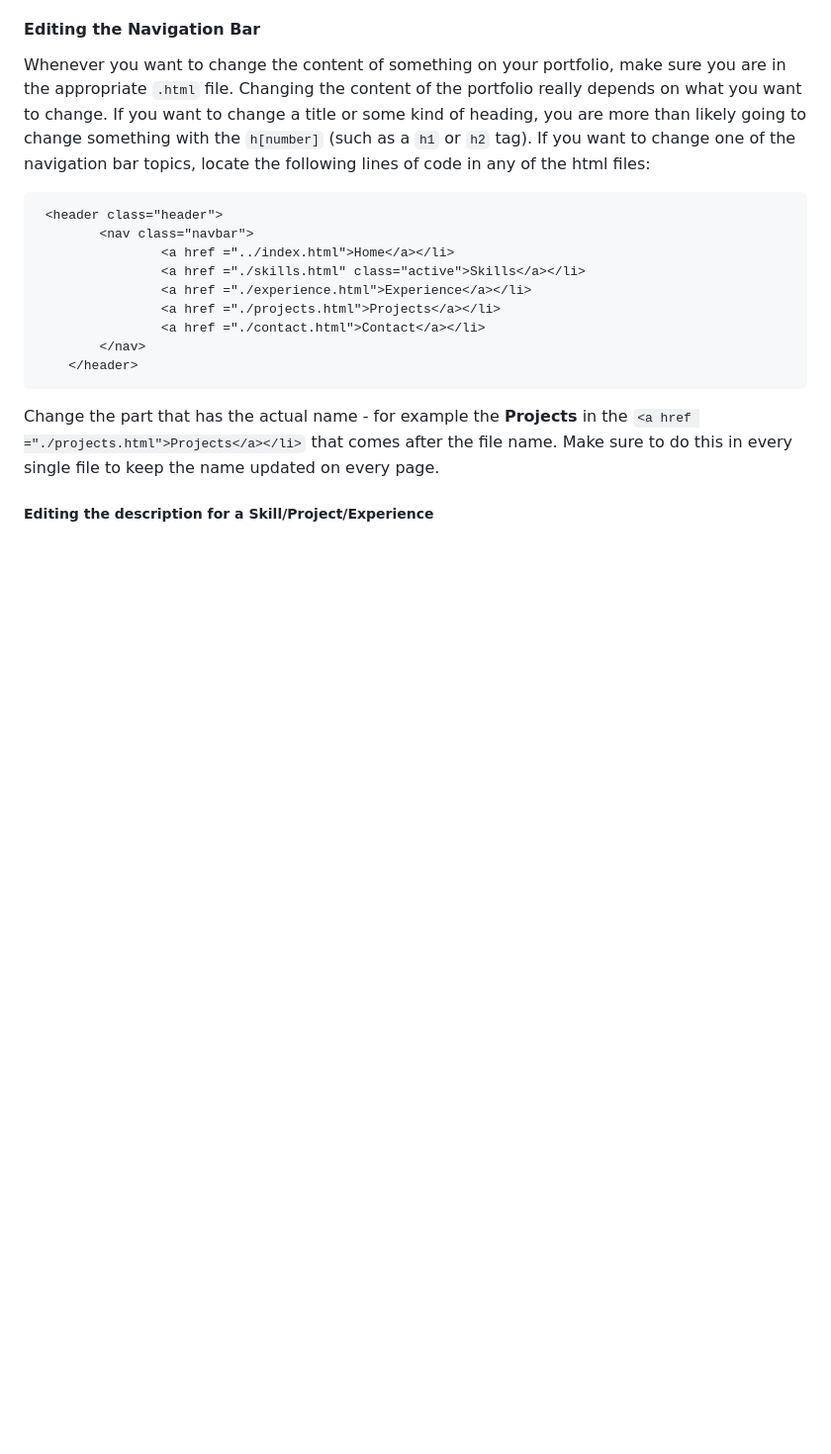
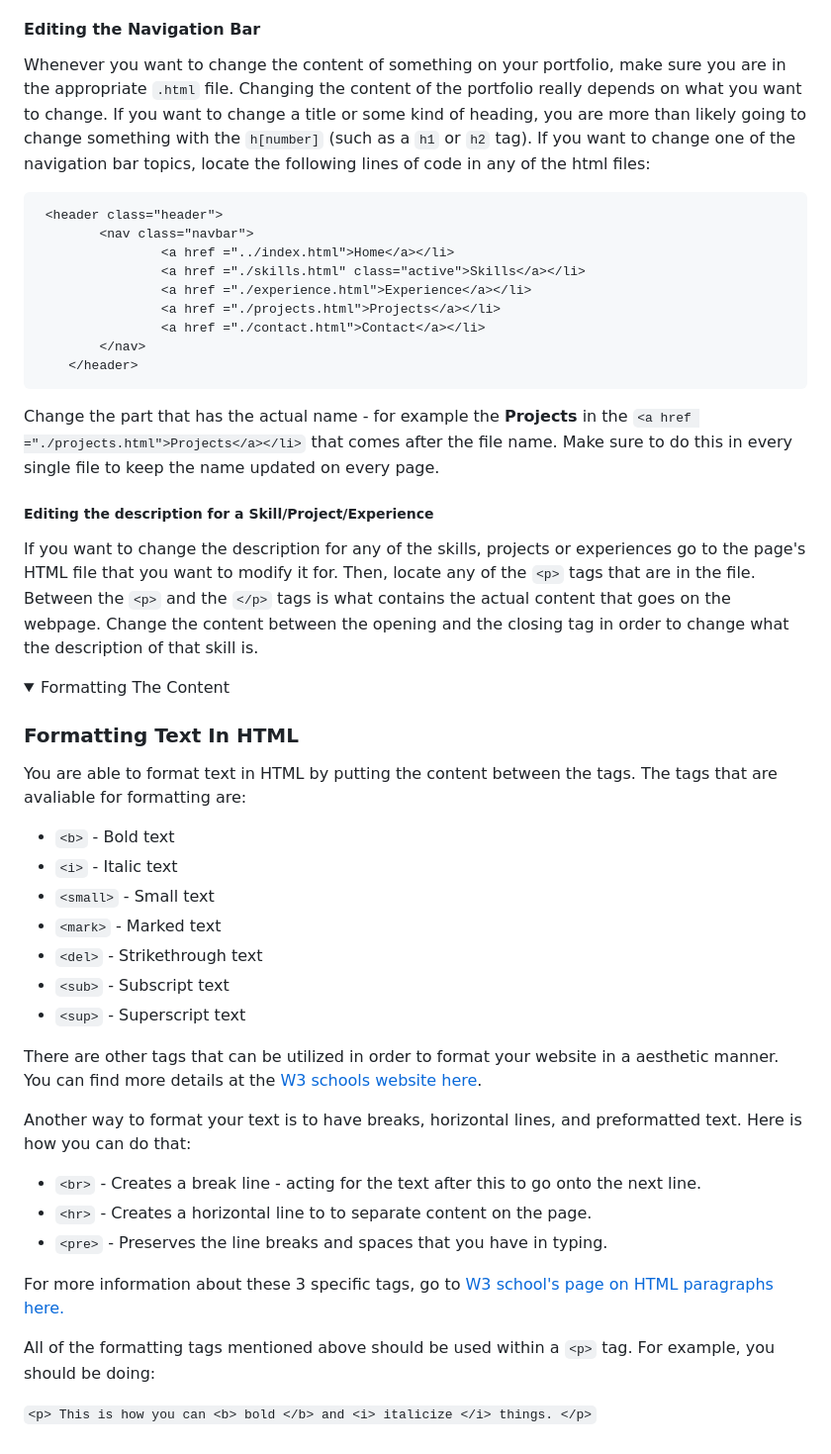
Before and after one commit to WaterMan200/Portfolio-Maker, a Markdown page: README.md, the part around the change. Shown at 99% size. Rendered like a GitHub page; folded sections open; blank space fills up the shorter version.

Commit message:
formatting text

```diff
--- a/README.md
+++ b/README.md
@@ -128,3 +128,32 @@ Whenever you want to change the content of something on your portfolio, make sur
 Change the part that has the actual name - for example the **Projects** in the `<a href ="./projects.html">Projects</a></li>` that comes after the file name. Make sure to do this in every single file to keep the name updated on every page.
 
 ##### Editing the description for a Skill/Project/Experience
+If you want to change the description for any of the skills, projects or experiences go to the page's HTML file that you want to modify it for. Then, locate any of the `<p>` tags that are in the file. Between the `<p>` and the `</p>` tags is what contains the actual content that goes on the webpage. Change the content between the opening and the closing tag in order to change what the description of that skill is.
+
+<details>
+<summary>Formatting The Content</summary>
+
+### Formatting Text In HTML
+You are able to format text in HTML by putting the content between the tags.
+The tags that are avaliable for formatting are:
+- `<b>` - Bold text
+- `<i>` - Italic text
+- `<small>` - Small text
+- `<mark>` - Marked text
+- `<del>` - Strikethrough text
+- `<sub>` - Subscript text
+- `<sup>` - Superscript text
+
+There are other tags that can be utilized in order to format your website in a aesthetic manner. You can find more details at the [W3 schools website here](https://www.w3schools.com/html/html_formatting.asp).
+
+Another way to format your text is to have breaks, horizontal lines, and preformatted text. Here is how you can do that:
+- `<br>` - Creates a break line - acting for the text after this to go onto the next line.
+- `<hr>` - Creates a horizontal line to to separate content on the page.
+- `<pre>` - Preserves the line breaks and spaces that you have in typing.
+
+For more information about these 3 specific tags, go to [W3 school's page on HTML paragraphs here.](https://www.w3schools.com/htmL/html_paragraphs.asp)
+
+All of the formatting tags mentioned above should be used within a `<p>` tag. For example, you should be doing:
+
+`<p> This is how you can <b> bold </b> and <i> italicize </i> things. </p>`
+</details>
```
